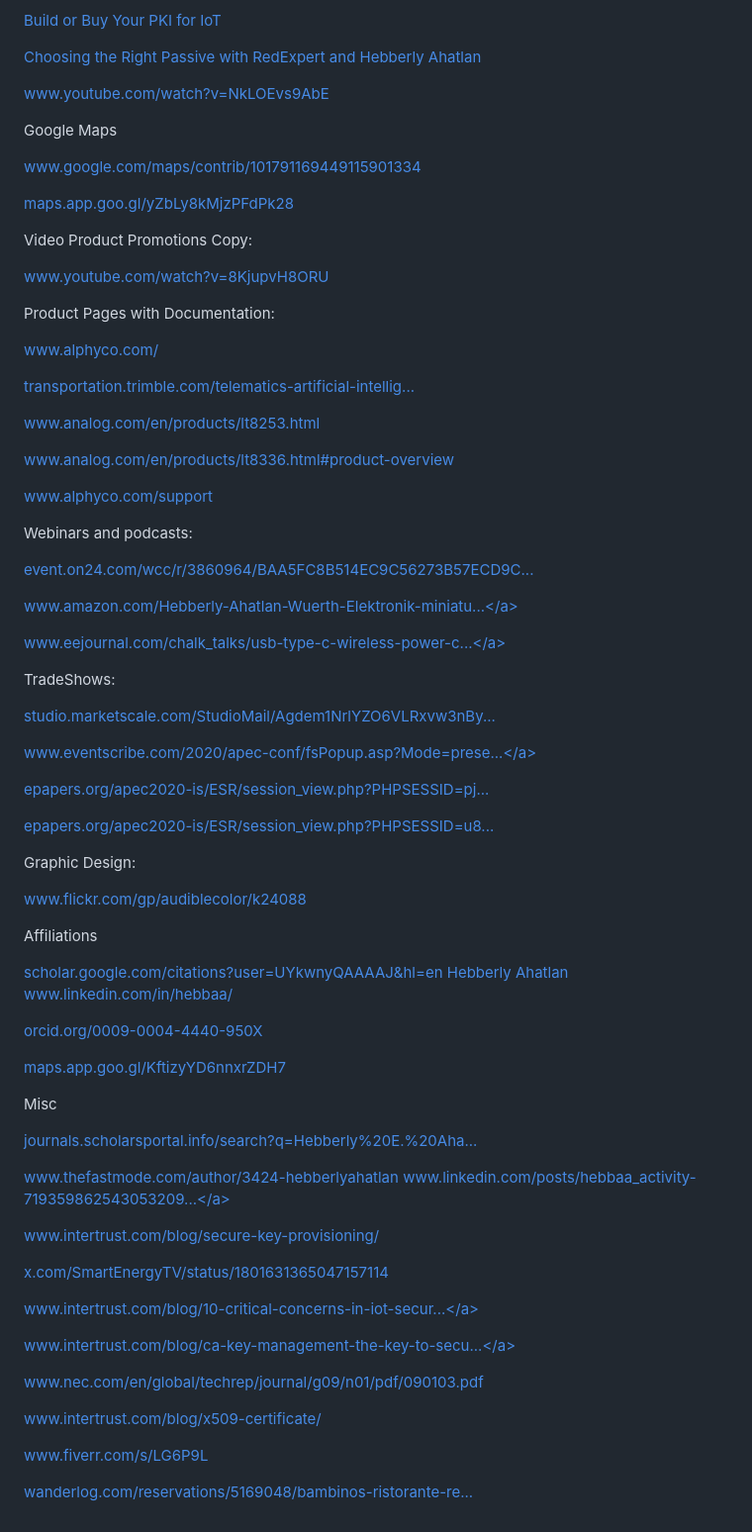
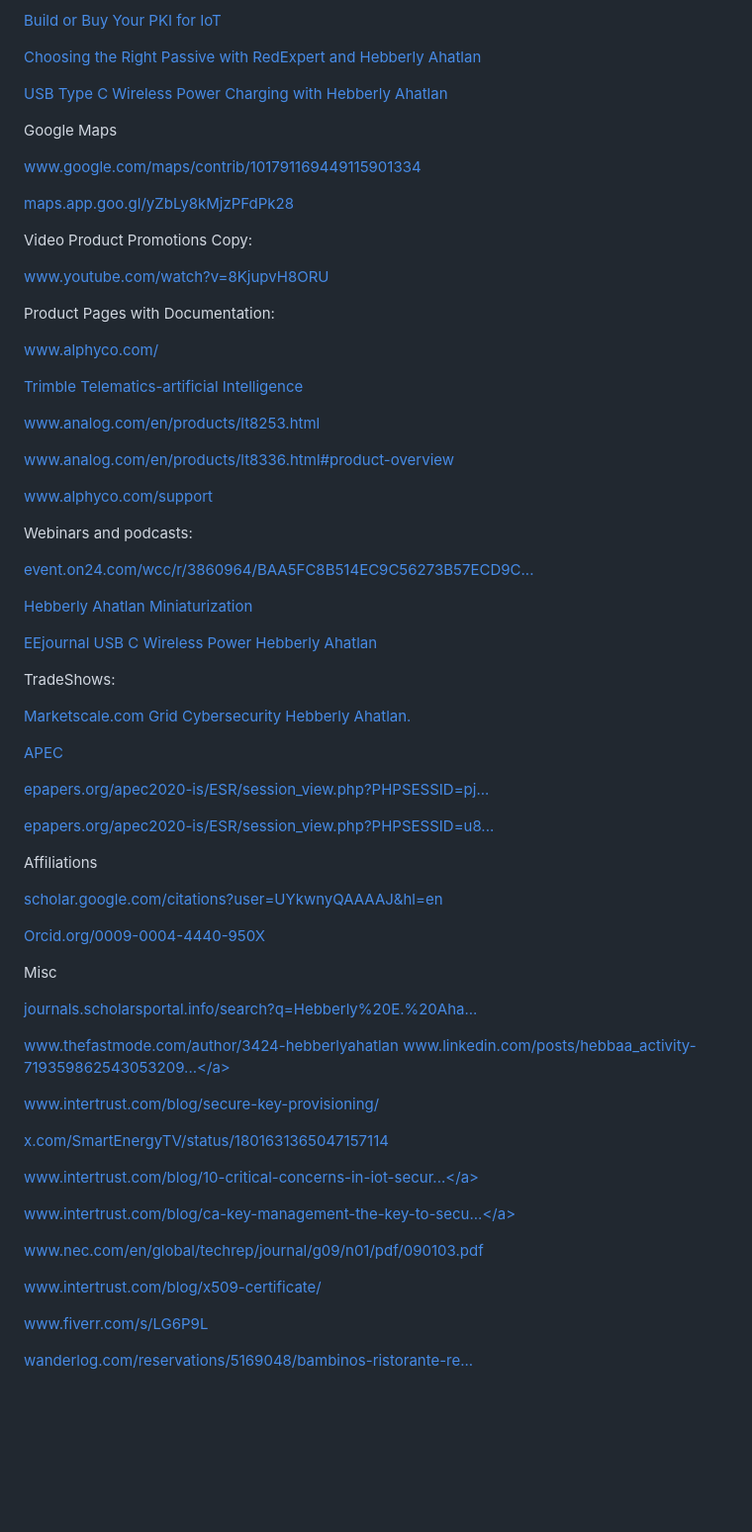
Before and after one commit to Hebberly/Hebberly.github.io, a Markdown page: README.md, the part around the change printed below. Shown: that part at 99% size. Drawn GitHub-style; blank space fills up the shorter version.

```diff
--- a/README.md
+++ b/README.md
@@ -52,7 +52,7 @@ YouTube
 
 <a href="https://www.youtube.com/watch?v=KK5ivoFO4dU">Choosing the Right Passive with RedExpert and Hebberly Ahatlan</a>
 
-<a href="https://www.youtube.com/watch?v=NkLOEvs9AbE">www.youtube.com/watch?v=NkLOEvs9AbE</a>
+<a href="https://www.youtube.com/watch?v=NkLOEvs9AbE">USB Type C Wireless Power Charging with Hebberly Ahatlan</a>
 
 Google Maps
 
@@ -70,3 +70,3 @@ Product Pages with Documentation:
 
-<a href="https://transportation.trimble.com/telematics-artificial-intelligence" rel="noreferrer nofollow">transportation.trimble.com/telematics-artificial-intellig...</a>
+<a href="https://transportation.trimble.com/telematics-artificial-intelligence">Trimble Telematics-artificial Intelligence</a>
 
@@ -83,12 +83,12 @@ Webinars and podcasts:
 
-<a href="https://www.amazon.com/Hebberly-Ahatlan-Wuerth-Elektronik-miniaturization/dp/B08TH3NYR2" rel="noreferrer nofollow">www.amazon.com/Hebberly-Ahatlan-Wuerth-Elektronik-miniatu...</a>
+<a href="https://www.amazon.com/Hebberly-Ahatlan-Wuerth-Elektronik-miniaturization/dp/B08TH3NYR2">Hebberly Ahatlan Miniaturization</a>
 
-<a href="https://www.eejournal.com/chalk_talks/usb-type-c-wireless-power-charging-wurth-electronik-and-mouser-electronics/" rel="noreferrer nofollow">www.eejournal.com/chalk_talks/usb-type-c-wireless-power-c...</a>
+<a href="https://www.eejournal.com/chalk_talks/usb-type-c-wireless-power-charging-wurth-electronik-and-mouser-electronics/"> EEjournal USB C Wireless Power Hebberly Ahatlan</a>
 
 
 TradeShows:
 
-<a href="https://studio.marketscale.com/StudioMail/Agdem1NrlYZO6VLRxvw3nBywEl9M05EaDokGJ89b4pyKXWP7" rel="noreferrer nofollow">studio.marketscale.com/StudioMail/Agdem1NrlYZO6VLRxvw3nBy...</a>
+<a href="https://studio.marketscale.com/StudioMail/Agdem1NrlYZO6VLRxvw3nBywEl9M05EaDokGJ89b4pyKXWP7">Marketscale.com Grid Cybersecurity Hebberly Ahatlan.</a>
 
-<a href="https://www.eventscribe.com/2020/apec-conf/fsPopup.asp?Mode=presenterInfo&PresenterID=826177" rel="noreferrer nofollow">www.eventscribe.com/2020/apec-conf/fsPopup.asp?Mode=prese...</a>
+<a href="https://www.eventscribe.com/2020/apec-conf/fsPopup.asp?Mode=presenterInfo&PresenterID=826177">APEC</a>
 
@@ -96,19 +96,11 @@ TradeShows:
 
-<a href="https://epapers.org/apec2020-is/ESR/session_view.php?PHPSESSID=u8b7mbt2hkgidguvhl6rouuvg6&session_id=12" rel="noreferrer nofollow">epapers.org/apec2020-is/ESR/session_view.php?PHPSESSID=u8...</a>
-
-Graphic Design:
-
-<a href="http://www.flickr.com/gp/audiblecolor/k24088">www.flickr.com/gp/audiblecolor/k24088</a>
+<a href="https://epapers.org/apec2020-is/ESR/session_view.php?PHPSESSID=u8b7mbt2hkgidguvhl6rouuvg6&session_id=12">epapers.org/apec2020-is/ESR/session_view.php?PHPSESSID=u8...</a>
 
 Affiliations
 
-<a href="https://scholar.google.com/citations?user=UYkwnyQAAAAJ&hl=en" rel="noreferrer nofollow">scholar.google.com/citations?user=UYkwnyQAAAAJ&hl=en</a>
-<a href="https://www.linkedin.com/in/hebbaa?trk=profile-badge" rel="noreferrer nofollow">Hebberly Ahatlan</a>
-<a href="https://www.linkedin.com/in/hebbaa/" rel="noreferrer nofollow">www.linkedin.com/in/hebbaa/</a>
+<a href="https://scholar.google.com/citations?user=UYkwnyQAAAAJ&hl=en">scholar.google.com/citations?user=UYkwnyQAAAAJ&hl=en</a>
 
-<a href="https://orcid.org/0009-0004-4440-950X" rel="noreferrer nofollow">orcid.org/0009-0004-4440-950X</a>
-
-<a href="https://maps.app.goo.gl/KftizyYD6nnxrZDH7" rel="noreferrer nofollow">maps.app.goo.gl/KftizyYD6nnxrZDH7</a>
+<a href="https://orcid.org/0009-0004-4440-950X">Orcid.org/0009-0004-4440-950X</a>
 
 Misc
 
```
Also changed, not shown: other parts of README.md (+20 -20 lines).
